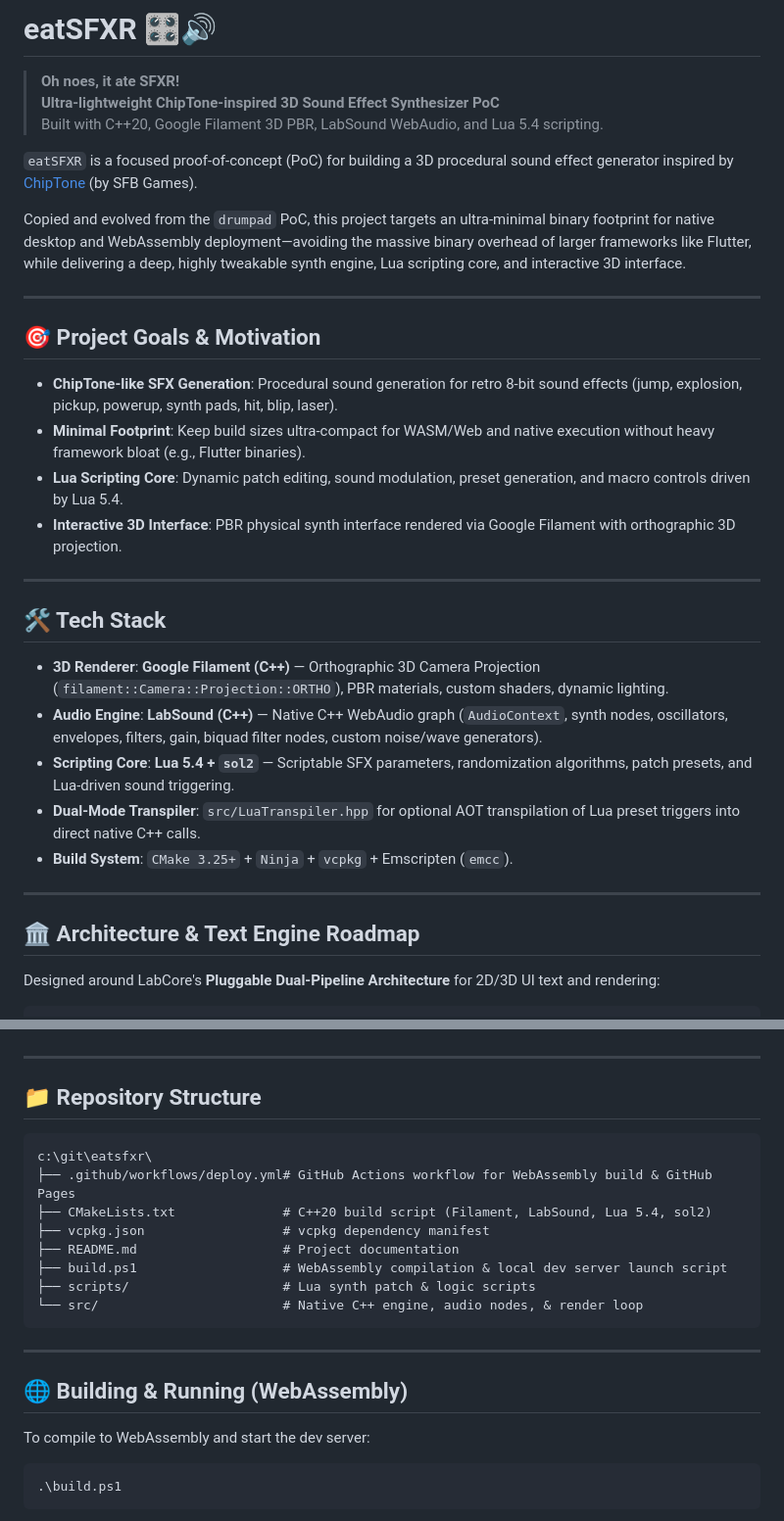
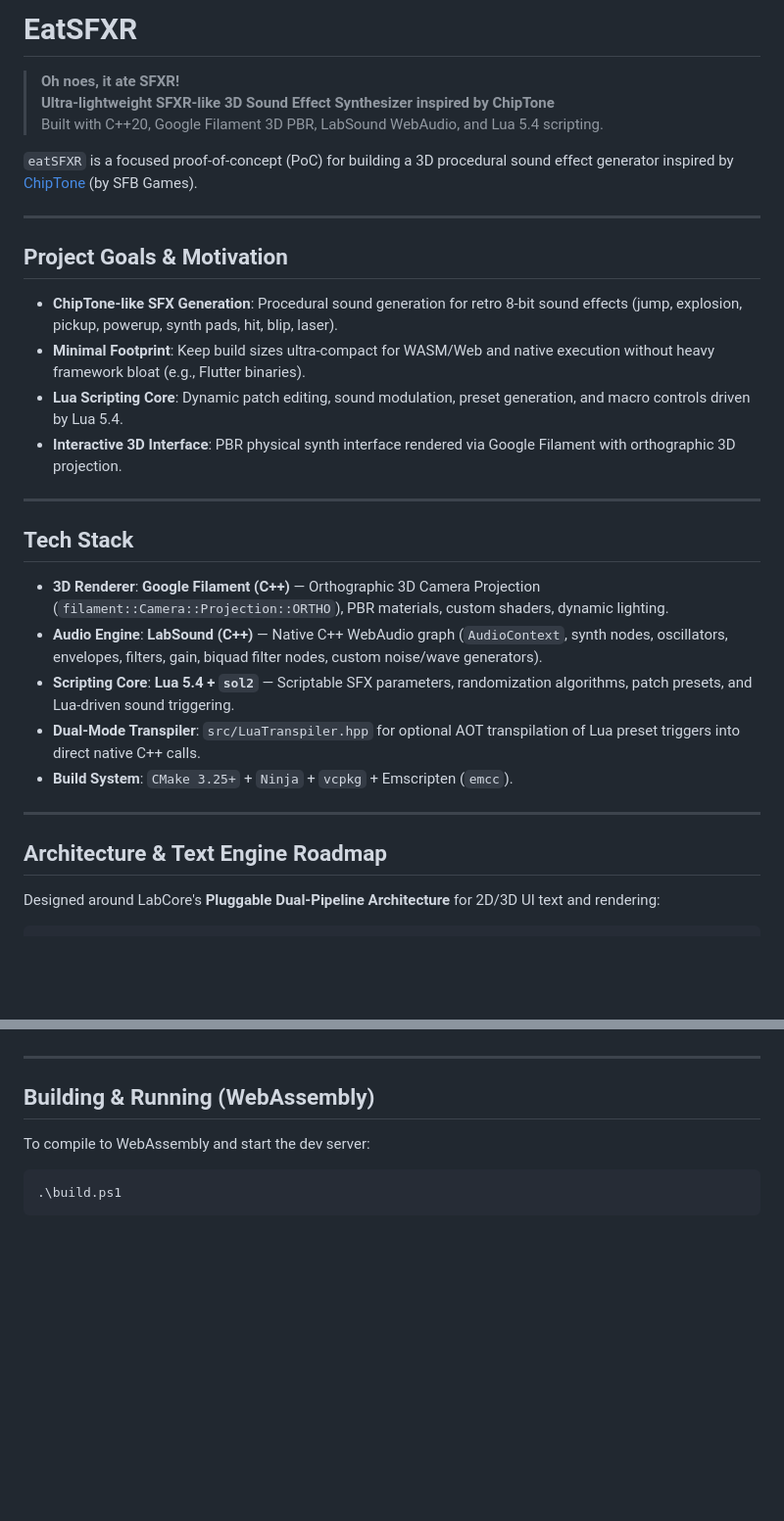
Before and after one commit to maddestlabs/eatsfxr, a Markdown page: README.md, 2 parts joined by grey strips. Shown at 98% size. GitHub-like rendering; blank space fills up the shorter version.

Commit message:
Corrected AI English, it was real bad.

````diff
--- a/README.md
+++ b/README.md
@@ -1,16 +1,14 @@
-# eatSFXR 🎛️🔊
+# EatSFXR
 
 > **Oh noes, it ate SFXR!**
-> **Ultra-lightweight ChipTone-inspired 3D Sound Effect Synthesizer PoC**
+**Ultra-lightweight SFXR-like 3D Sound Effect Synthesizer inspired by ChipTone**
 > Built with C++20, Google Filament 3D PBR, LabSound WebAudio, and Lua 5.4 scripting.
 
 `eatSFXR` is a focused proof-of-concept (PoC) for building a 3D procedural sound effect generator inspired by [ChipTone](https://sfbgames.itch.io/chiptone) (by SFB Games).
 
-Copied and evolved from the `drumpad` PoC, this project targets an ultra-minimal binary footprint for native desktop and WebAssembly deployment—avoiding the massive binary overhead of larger frameworks like Flutter, while delivering a deep, highly tweakable synth engine, Lua scripting core, and interactive 3D interface.
-
 ---
 
-## 🎯 Project Goals & Motivation
+## Project Goals & Motivation
 
 * **ChipTone-like SFX Generation**: Procedural sound generation for retro 8-bit sound effects (jump, explosion, pickup, powerup, synth pads, hit, blip, laser).
 * **Minimal Footprint**: Keep build sizes ultra-compact for WASM/Web and native execution without heavy framework bloat (e.g., Flutter binaries).
@@ -19,7 +17,7 @@ Copied and evolved from the `drumpad` PoC, this project targets an ultra-minimal
 
 ---
 
-## 🛠️ Tech Stack
+## Tech Stack
 
 * **3D Renderer**: **Google Filament (C++)** — Orthographic 3D Camera Projection (`filament::Camera::Projection::ORTHO`), PBR materials, custom shaders, dynamic lighting.
 * **Audio Engine**: **LabSound (C++)** — Native C++ WebAudio graph (`AudioContext`, synth nodes, oscillators, envelopes, filters, gain, biquad filter nodes, custom noise/wave generators).
@@ -29,7 +27,7 @@ Copied and evolved from the `drumpad` PoC, this project targets an ultra-minimal
 
 ---
 
-## 🏛️ Architecture & Text Engine Roadmap
+## Architecture & Text Engine Roadmap
 
 Designed around LabCore's **Pluggable Dual-Pipeline Architecture** for 2D/3D UI text and rendering:
 
@@ -71,22 +69,7 @@ Designed around LabCore's **Pluggable Dual-Pipeline Architecture** for 2D/3D UI
 
 ---
 
-## 📁 Repository Structure
-
-```
-c:\git\eatsfxr\
-├── .github/workflows/deploy.yml# GitHub Actions workflow for WebAssembly build & GitHub Pages
-├── CMakeLists.txt              # C++20 build script (Filament, LabSound, Lua 5.4, sol2)
-├── vcpkg.json                  # vcpkg dependency manifest
-├── README.md                   # Project documentation
-├── build.ps1                   # WebAssembly compilation & local dev server launch script
-├── scripts/                    # Lua synth patch & logic scripts
-└── src/                        # Native C++ engine, audio nodes, & render loop
-```
-
----
-
-## 🌐 Building & Running (WebAssembly)
+## Building & Running (WebAssembly)
 
 To compile to WebAssembly and start the dev server:
 
````
